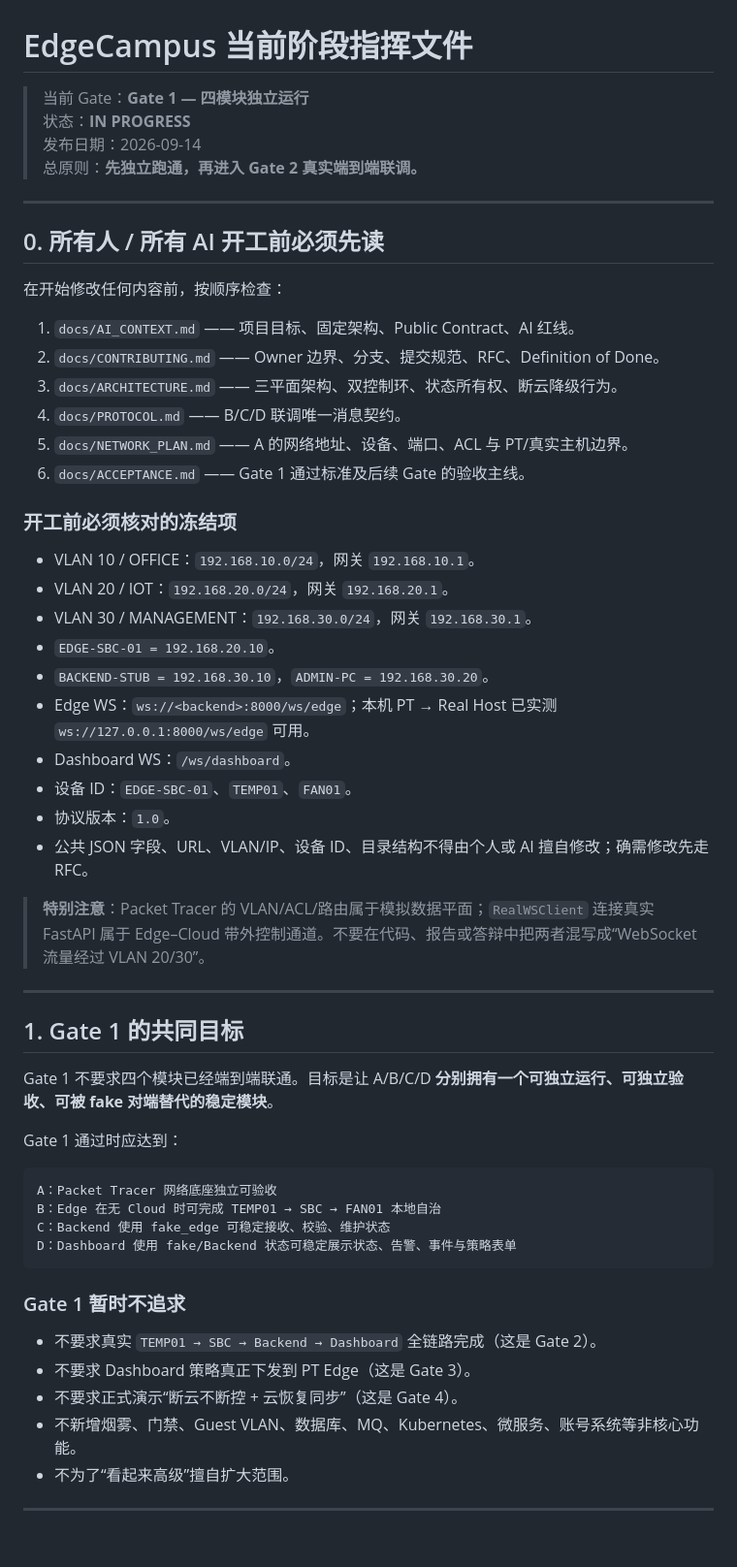
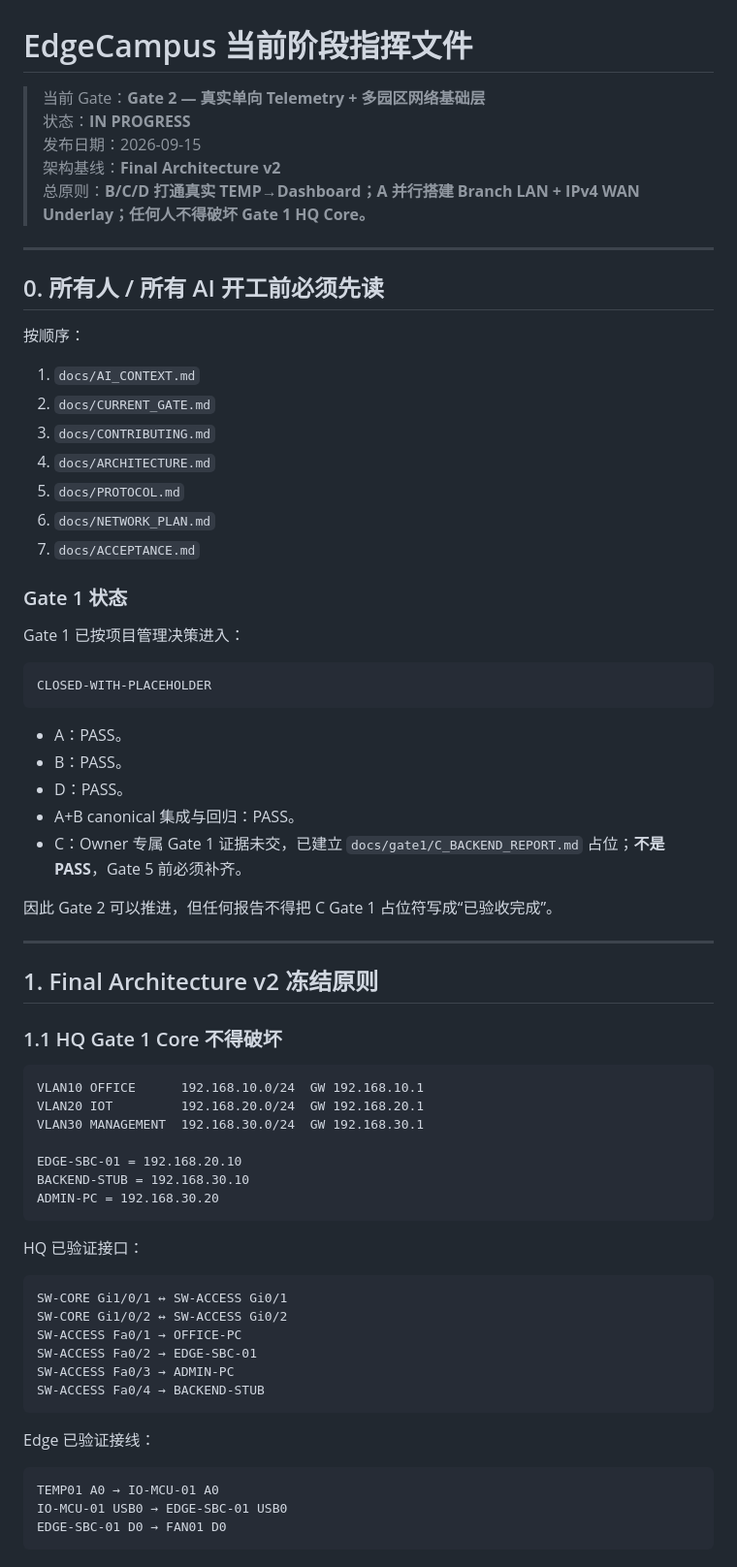
Before and after one commit to shenziad/edgecampus, a Markdown page: docs/CURRENT_GATE.md, the part around one of its changes. Shown at 97% size. Drawn GitHub-style; blank space fills up the shorter version.

Commit message:
docs: publish Gate 2 command brief for Final Architecture v2

````diff
--- a/docs/CURRENT_GATE.md
+++ b/docs/CURRENT_GATE.md
@@ -1,57 +1,73 @@
 # EdgeCampus 当前阶段指挥文件
 
-> 当前 Gate：**Gate 1 — 四模块独立运行**
+> 当前 Gate：**Gate 2 — 真实单向 Telemetry + 多园区网络基础层**
 > 状态：**IN PROGRESS**
-> 发布日期：2026-09-14
-> 总原则：**先独立跑通，再进入 Gate 2 真实端到端联调。**
+> 发布日期：2026-09-15
+> 架构基线：**Final Architecture v2**
+> 总原则：**B/C/D 打通真实 TEMP→Dashboard；A 并行搭建 Branch LAN + IPv4 WAN Underlay；任何人不得破坏 Gate 1 HQ Core。**
 
 ---
 
 ## 0. 所有人 / 所有 AI 开工前必须先读
 
-在开始修改任何内容前，按顺序检查：
+按顺序：
 
-1. `docs/AI_CONTEXT.md` —— 项目目标、固定架构、Public Contract、AI 红线。
-2. `docs/CONTRIBUTING.md` —— Owner 边界、分支、提交规范、RFC、Definition of Done。
-3. `docs/ARCHITECTURE.md` —— 三平面架构、双控制环、状态所有权、断云降级行为。
-4. `docs/PROTOCOL.md` —— B/C/D 联调唯一消息契约。
-5. `docs/NETWORK_PLAN.md` —— A 的网络地址、设备、端口、ACL 与 PT/真实主机边界。
-6. `docs/ACCEPTANCE.md` —— Gate 1 通过标准及后续 Gate 的验收主线。
+1. `docs/AI_CONTEXT.md`
+2. `docs/CURRENT_GATE.md`
+3. `docs/CONTRIBUTING.md`
+4. `docs/ARCHITECTURE.md`
+5. `docs/PROTOCOL.md`
+6. `docs/NETWORK_PLAN.md`
+7. `docs/ACCEPTANCE.md`
 
-### 开工前必须核对的冻结项
+### Gate 1 状态
 
-- VLAN 10 / OFFICE：`192.168.10.0/24`，网关 `192.168.10.1`。
-- VLAN 20 / IOT：`192.168.20.0/24`，网关 `192.168.20.1`。
-- VLAN 30 / MANAGEMENT：`192.168.30.0/24`，网关 `192.168.30.1`。
-- `EDGE-SBC-01 = 192.168.20.10`。
-- `BACKEND-STUB = 192.168.30.10`，`ADMIN-PC = 192.168.30.20`。
-- Edge WS：`ws://<backend>:8000/ws/edge`；本机 PT → Real Host 已实测 `ws://127.0.0.1:8000/ws/edge` 可用。
-- Dashboard WS：`/ws/dashboard`。
-- 设备 ID：`EDGE-SBC-01`、`TEMP01`、`FAN01`。
-- 协议版本：`1.0`。
-- 公共 JSON 字段、URL、VLAN/IP、设备 ID、目录结构不得由个人或 AI 擅自修改；确需修改先走 RFC。
+Gate 1 已按项目管理决策进入：
 
-> **特别注意**：Packet Tracer 的 VLAN/ACL/路由属于模拟数据平面；`RealWSClient` 连接真实 FastAPI 属于 Edge–Cloud 带外控制通道。不要在代码、报告或答辩中把两者混写成“WebSocket 流量经过 VLAN 20/30”。
+```text
+CLOSED-WITH-PLACEHOLDER
+```
+
+- A：PASS。
+- B：PASS。
+- D：PASS。
+- A+B canonical 集成与回归：PASS。
+- C：Owner 专属 Gate 1 证据未交，已建立 `docs/gate1/C_BACKEND_REPORT.md` 占位；**不是 PASS**，Gate 5 前必须补齐。
+
+因此 Gate 2 可以推进，但任何报告不得把 C Gate 1 占位符写成“已验收完成”。
 
 ---
 
-## 1. Gate 1 的共同目标
+## 1. Final Architecture v2 冻结原则
 
-Gate 1 不要求四个模块已经端到端联通。目标是让 A/B/C/D **分别拥有一个可独立运行、可独立验收、可被 fake 对端替代的稳定模块**。
-
-Gate 1 通过时应达到：
+### 1.1 HQ Gate 1 Core 不得破坏
 
 ```text
-A：Packet Tracer 网络底座独立可验收
-B：Edge 在无 Cloud 时可完成 TEMP01 → SBC → FAN01 本地自治
-C：Backend 使用 fake_edge 可稳定接收、校验、维护状态
-D：Dashboard 使用 fake/Backend 状态可稳定展示状态、告警、事件与策略表单
+VLAN10 OFFICE      192.168.10.0/24  GW 192.168.10.1
+VLAN20 IOT         192.168.20.0/24  GW 192.168.20.1
+VLAN30 MANAGEMENT  192.168.30.0/24  GW 192.168.30.1
+
+EDGE-SBC-01 = 192.168.20.10
+BACKEND-STUB = 192.168.30.10
+ADMIN-PC = 192.168.30.20
 ```
 
-### Gate 1 暂时不追求
+HQ 已验证接口：
 
-- 不要求真实 `TEMP01 → SBC → Backend → Dashboard` 全链路完成（这是 Gate 2）。
-- 不要求 Dashboard 策略真正下发到 PT Edge（这是 Gate 3）。
-- 不要求正式演示“断云不断控 + 云恢复同步”（这是 Gate 4）。
-- 不新增烟雾、门禁、Guest VLAN、数据库、MQ、Kubernetes、微服务、账号系统等非核心功能。
-- 不为了“看起来高级”擅自扩大范围。
+```text
+SW-CORE Gi1/0/1 ↔ SW-ACCESS Gi0/1
+SW-CORE Gi1/0/2 ↔ SW-ACCESS Gi0/2
+SW-ACCESS Fa0/1 → OFFICE-PC
+SW-ACCESS Fa0/2 → EDGE-SBC-01
+SW-ACCESS Fa0/3 → ADMIN-PC
+SW-ACCESS Fa0/4 → BACKEND-STUB
+```
+
+Edge 已验证接线：
+
+```text
+TEMP01 A0 → IO-MCU-01 A0
+IO-MCU-01 USB0 → EDGE-SBC-01 USB0
+EDGE-SBC-01 D0 → FAN01 D0
+```
+
````
Also changed, not shown: other parts of docs/CURRENT_GATE.md (+239 -154 lines).
